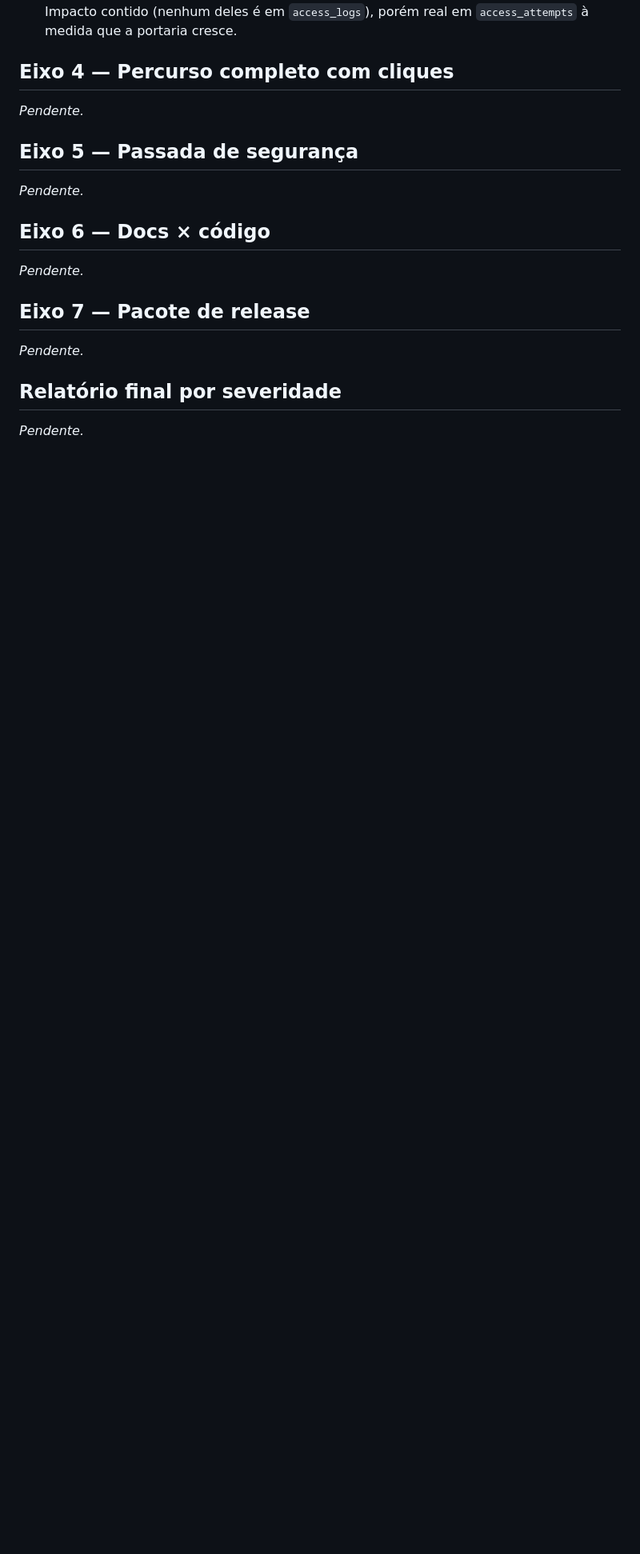
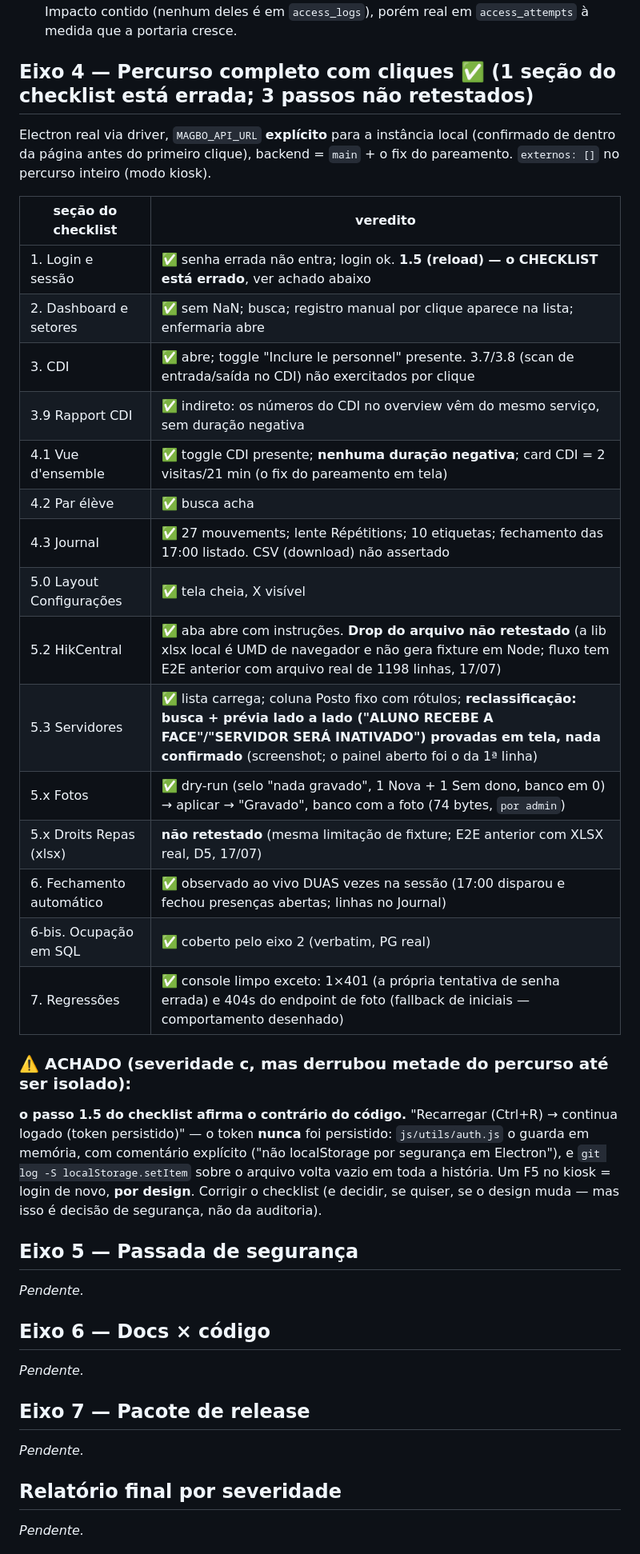
Before and after one commit to sammagbo/Controle-de-Acesso, a Markdown page: docs/testing/auditoria-2026-08-10-overnight.md, the part around the change. Shown at 80% size. Drawn GitHub-style; blank space fills up the shorter version.

Commit message:
audit: axis 4 — full click walkthrough; checklist step 1.5 contradicts the code
All checklist sections pass on the real Electron app against the local
instance. Three steps not re-tested (xlsx drops — Node cannot drive the
browser-UMD xlsx lib; both flows have prior real-file E2E). One find:
checklist 1.5 promises the token survives a reload, but auth.js keeps it
memory-only by explicit design — the checklist is wrong, not the code.

Co-Authored-By: Claude Opus 5 (1M context) <noreply@anthropic.com>

```diff
--- a/docs/testing/auditoria-2026-08-10-overnight.md
+++ b/docs/testing/auditoria-2026-08-10-overnight.md
@@ -123,9 +123,38 @@ vazio · **B** = A + `V001..V011` na ordem · **C** = `schema-producao.sql`
    deles é em `access_logs`), porém real em `access_attempts` à medida que a
    portaria cresce.
 
-## Eixo 4 — Percurso completo com cliques
+## Eixo 4 — Percurso completo com cliques ✅ (1 seção do checklist está errada; 3 passos não retestados)
 
-_Pendente._
+Electron real via driver, `MAGBO_API_URL` **explícito** para a instância local
+(confirmado de dentro da página antes do primeiro clique), backend = `main` +
+o fix do pareamento. `externos: []` no percurso inteiro (modo kiosk).
+
+| seção do checklist | veredito |
+|---|---|
+| 1. Login e sessão | ✅ senha errada não entra; login ok. **1.5 (reload) — o CHECKLIST está errado**, ver achado abaixo |
+| 2. Dashboard e setores | ✅ sem NaN; busca; registro manual por clique aparece na lista; enfermaria abre |
+| 3. CDI | ✅ abre; toggle "Inclure le personnel" presente. 3.7/3.8 (scan de entrada/saída no CDI) não exercitados por clique |
+| 3.9 Rapport CDI | ✅ indireto: os números do CDI no overview vêm do mesmo serviço, sem duração negativa |
+| 4.1 Vue d'ensemble | ✅ toggle CDI presente; **nenhuma duração negativa**; card CDI = 2 visitas/21 min (o fix do pareamento em tela) |
+| 4.2 Par élève | ✅ busca acha |
+| 4.3 Journal | ✅ 27 mouvements; lente Répétitions; 10 etiquetas; fechamento das 17:00 listado. CSV (download) não assertado |
+| 5.0 Layout Configurações | ✅ tela cheia, X visível |
+| 5.2 HikCentral | ✅ aba abre com instruções. **Drop do arquivo não retestado** (a lib xlsx local é UMD de navegador e não gera fixture em Node; fluxo tem E2E anterior com arquivo real de 1198 linhas, 17/07) |
+| 5.3 Servidores | ✅ lista carrega; coluna Posto fixo com rótulos; **reclassificação: busca + prévia lado a lado ("ALUNO RECEBE A FACE"/"SERVIDOR SERÁ INATIVADO") provadas em tela, nada confirmado** (screenshot; o painel aberto foi o da 1ª linha) |
+| 5.x Fotos | ✅ dry-run (selo "nada gravado", 1 Nova + 1 Sem dono, banco em 0) → aplicar → "Gravado", banco com a foto (74 bytes, `por admin`) |
+| 5.x Droits Repas (xlsx) | **não retestado** (mesma limitação de fixture; E2E anterior com XLSX real, D5, 17/07) |
+| 6. Fechamento automático | ✅ observado ao vivo DUAS vezes na sessão (17:00 disparou e fechou presenças abertas; linhas no Journal) |
+| 6-bis. Ocupação em SQL | ✅ coberto pelo eixo 2 (verbatim, PG real) |
+| 7. Regressões | ✅ console limpo exceto: 1×401 (a própria tentativa de senha errada) e 404s do endpoint de foto (fallback de iniciais — comportamento desenhado) |
+
+### ⚠️ ACHADO (severidade c, mas derrubou metade do percurso até ser isolado):
+**o passo 1.5 do checklist afirma o contrário do código.** "Recarregar (Ctrl+R)
+→ continua logado (token persistido)" — o token **nunca** foi persistido:
+`js/utils/auth.js` o guarda em memória, com comentário explícito ("não
+localStorage por segurança em Electron"), e `git log -S localStorage.setItem`
+sobre o arquivo volta vazio em toda a história. Um F5 no kiosk = login de novo,
+**por design**. Corrigir o checklist (e decidir, se quiser, se o design muda —
+mas isso é decisão de segurança, não da auditoria).
 
 ## Eixo 5 — Passada de segurança
 
```
